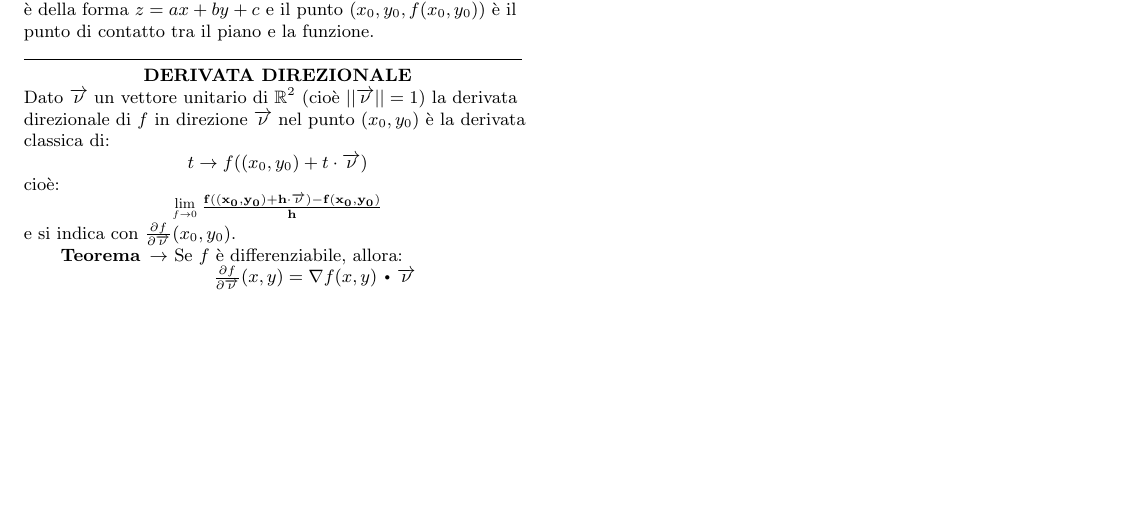
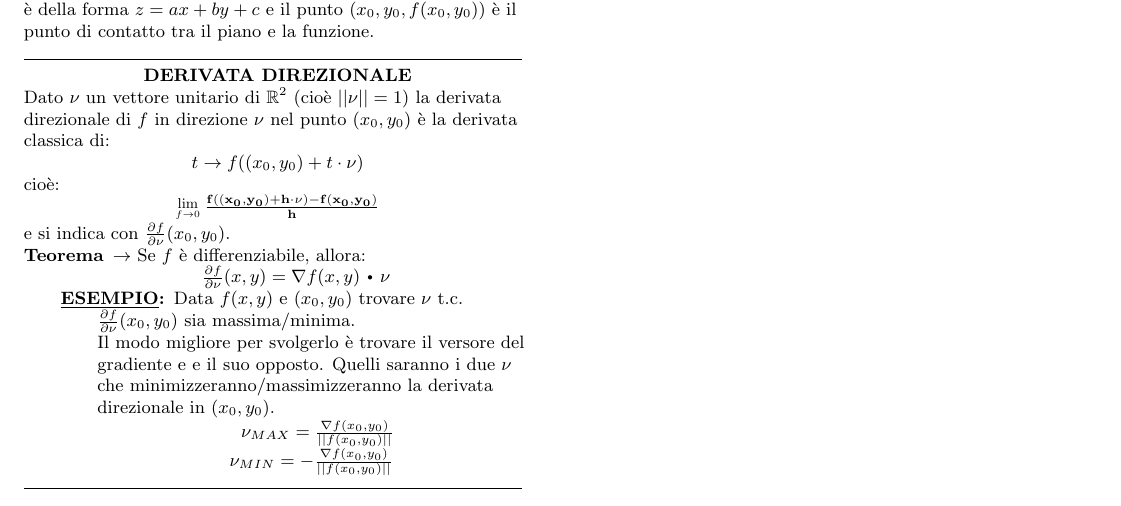
Before and after one commit to ViciFrancesco/LaTex-Projects, a LaTeX document (Formulario Analisi 2/Formulario Analisi 2.tex): part of page 2 of 2, cut so that both start at the same text, the shorter picture padded with empty space. Compiled offline with pdfLaTeX.

Commit message:
Aggiunto Derivate Direzionali AN2 esempio

```diff
--- a/Formulario Analisi 2/Formulario Analisi 2.tex
+++ b/Formulario Analisi 2/Formulario Analisi 2.tex
@@ -299,25 +299,34 @@ $z:=f(x_0,y_0)+\nabla f(x_o,y_0)\scalare (x-x_0,y-y_0)$
 \textbf{DERIVATA DIREZIONALE}
 		\end{tcenter}
 
-Dato $\overrightarrow{\nu}$ un vettore unitario di $\R^2$ (cioè $\norma{\overrightarrow{\nu}}=1$) la derivata direzionale di $f$ in direzione $\overrightarrow{\nu}$ nel punto $(x_0,y_0)$ è la derivata classica di:
+Dato $\nu$ un vettore unitario di $\R^2$ (cioè $\norma{\nu}=1$) la derivata direzionale di $f$ in direzione $\nu$ nel punto $(x_0,y_0)$ è la derivata classica di:
 		\begin{tcenter}
-$t \to f((x_0,y_0)+t\cdot\overrightarrow{\nu})$
+$t \to f((x_0,y_0)+t\cdot\nu)$
 		\end{tcenter}
 cioè:
 		\begin{tcenter}
-$\mathbf{\Lim{f\to0} \frac{f((x_0,y_0)+h\cdot\overrightarrow{\nu})-f(x_0,y_0)}{h}}$
+$\mathbf{\Lim{f\to0} \frac{f((x_0,y_0)+h\cdot\nu)-f(x_0,y_0)}{h}}$
 		\end{tcenter}
-e si indica con $\frac{\partial f}{\partial \overrightarrow{\nu}}(x_0,y_0)$.
-		\begin{descr}{1}
+e si indica con $\frac{\partial f}{\partial \nu}(x_0,y_0)$.
+		\begin{descr}{0}
 \item[Teorema] $\rightarrow$ Se $f$ è differenziabile, allora:
 			\begin{tcenter}
-$\frac{\partial f}{\partial\overrightarrow{\nu}}(x,y)=\nabla f(x,y)\scalare\overrightarrow{\nu}$
+$\frac{\partial f}{\partial\nu}(x,y)=\nabla f(x,y)\scalare\nu$
 			\end{tcenter}
 		\end{descr}
+		\begin{descr}{1}
+			\item[\underline{ESEMPIO}:] Data $f(x,y)$ e $(x_0,y_0)$ trovare $\nu$ t.c. $\frac{\partial f}{\partial \nu}(x_0,y_0)$ sia massima/minima. \\
+				Il modo migliore per svolgerlo è trovare il versore del gradiente e e il suo opposto. Quelli saranno i due $\nu$ che minimizzeranno/massimizzeranno la derivata direzionale in $(x_0,y_0)$.
+			\begin{tcenter}
+				$\nu_{MAX}=\frac{\nabla f(x_0,y_0)}{\norma{f(x_0,y_0)}}$ \\
+				$\nu_{MIN}=-\frac{\nabla f(x_0,y_0)}{\norma{f(x_0,y_0)}}$
+			\end{tcenter}
+		\end{descr}
+\myRule
 
 
-%TODO Inserire esempio finale lezione 5
 
+%TODO Iniziare lezione 6
 
 
 	\end{formulario}
```
Also changed, not shown: Formulario Analisi 2/Formulario Analisi 2.pdf, 2 other files.
